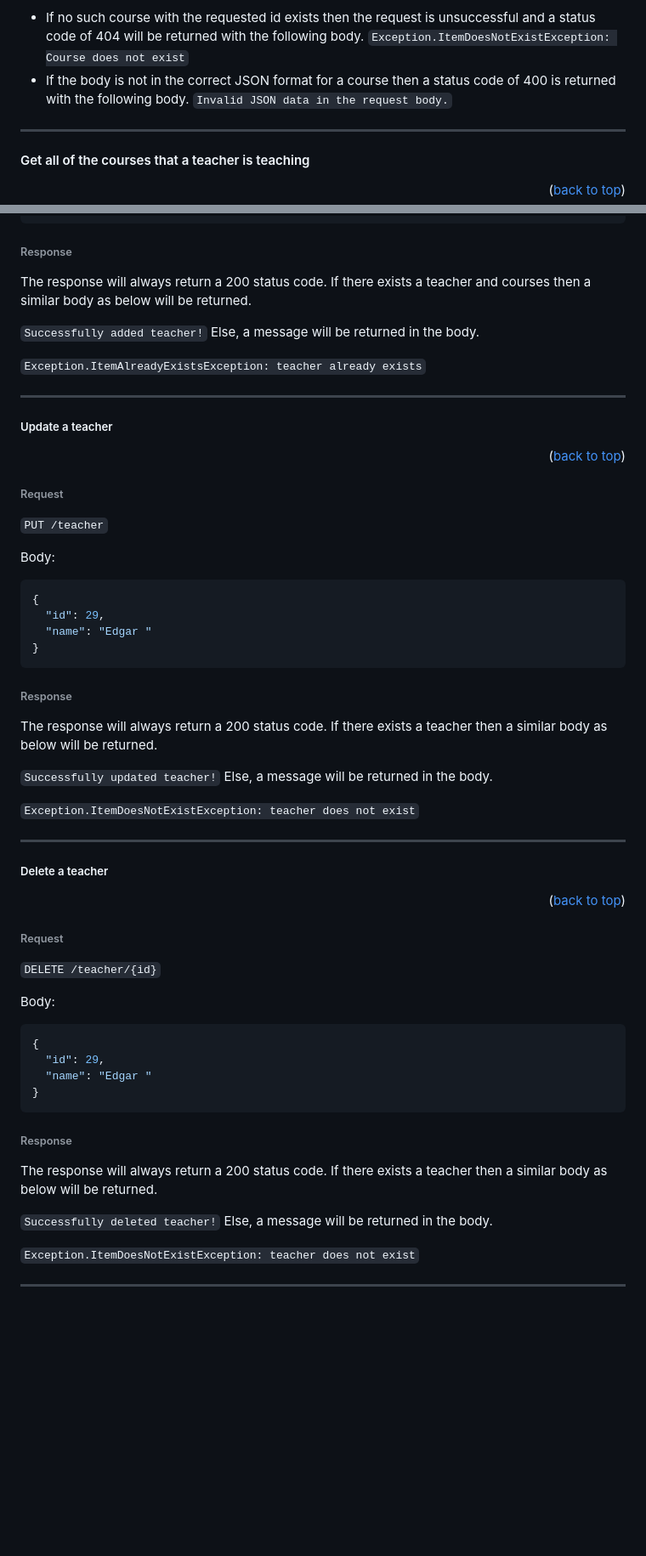
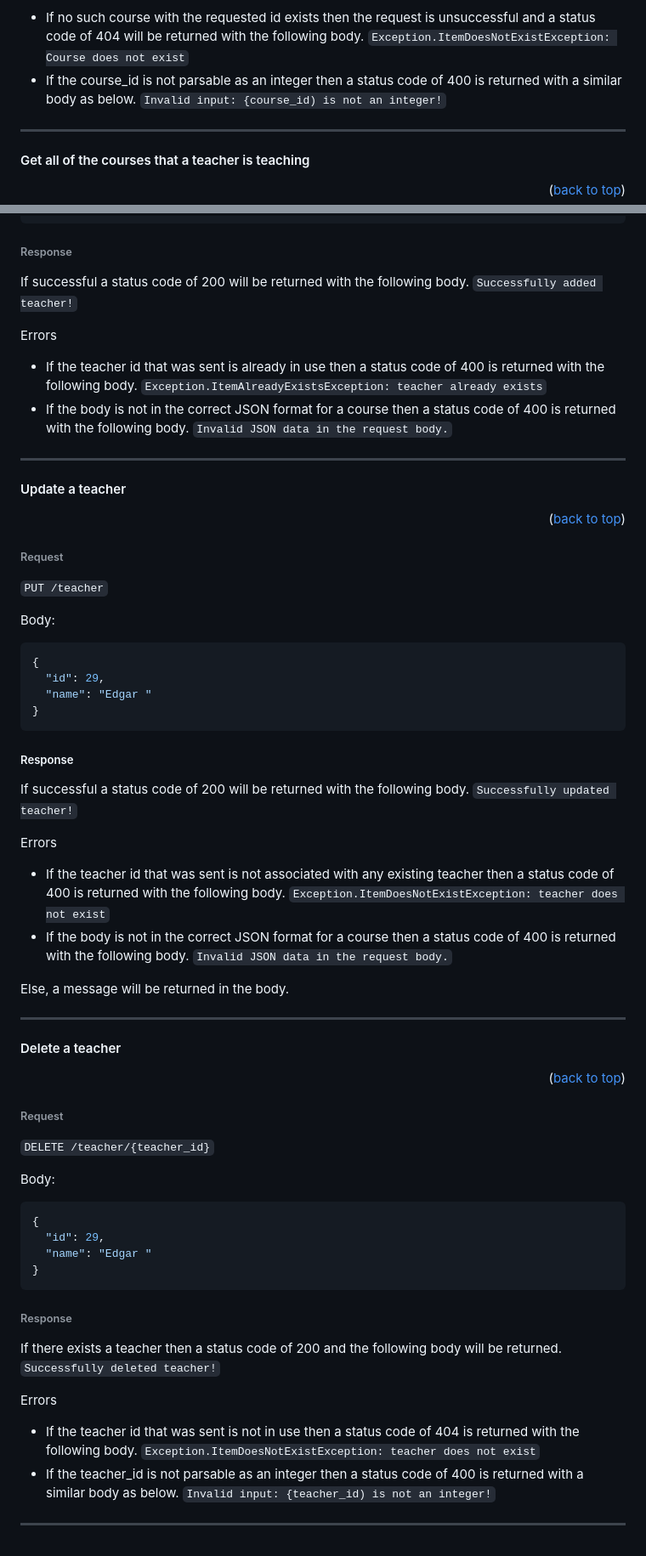
Before and after one commit to harriszk/schoolboard, a Markdown page: README.md, 2 parts joined by grey strips. Shown: that part at 85% size. GitHub-like rendering; blank space fills up the shorter version.

````diff
--- a/README.md
+++ b/README.md
@@ -191,8 +193,8 @@ If successful a status code of 200 will be returned with a similar body for the
 Errors
 - If no such course with the requested id exists then the request is unsuccessful and a status code of 404 will be returned with the following body.
 ```Exception.ItemDoesNotExistException: Course does not exist```
-- If the body is not in the correct JSON format for a course then a status code of 400 is returned with the following body.
-```Invalid JSON data in the request body.```
+- If the course_id is not parsable as an integer then a status code of 400 is returned with a similar body as below.
+```Invalid input: {course_id) is not an integer!```
 
 ----------------
 #### Get all of the courses that a teacher is teaching
@@ -725,17 +604,17 @@ Body:
 ```
 
 ###### Response
-The response will always return a 200 status code.
-If there exists a teacher and courses then a similar body as below will be returned.
+If successful a status code of 200 will be returned with the following body.
+```Successfully added teacher!```
 
-```Successfully added teacher!```
-Else, a message will be returned in the body.
-
+Errors
+- If the teacher id that was sent is already in use then a status code of 400 is returned with the following body.
 ```Exception.ItemAlreadyExistsException: teacher already exists```
+- If the body is not in the correct JSON format for a course then a status code of 400 is returned with the following body.
+```Invalid JSON data in the request body.```
 
 ----------------
-
-##### Update a teacher
+#### Update a teacher
 
 <p align="right">(<a href="#top">back to top</a>)</p>
 
@@ -750,24 +629,25 @@ Body:
 }
 ```
 
-###### Response
-The response will always return a 200 status code.
-If there exists a teacher then a similar body as below will be returned.
+##### Response
+If successful a status code of 200 will be returned with the following body.
+```Successfully updated teacher!```
 
-```Successfully updated teacher!```
+Errors
+- If the teacher id that was sent is not associated with any existing teacher then a status code of 400 is returned with the following body.
+```Exception.ItemDoesNotExistException: teacher does not exist```
+- If the body is not in the correct JSON format for a course then a status code of 400 is returned with the following body.
+```Invalid JSON data in the request body.```
+
 Else, a message will be returned in the body.
 
-```Exception.ItemDoesNotExistException: teacher does not exist```
-
 ----------------
-
-
-##### Delete a teacher
+#### Delete a teacher
 
 <p align="right">(<a href="#top">back to top</a>)</p>
 
 ###### Request
-```DELETE /teacher/{id}```
+```DELETE /teacher/{teacher_id}```
 
 Body:
 ```json
@@ -778,12 +658,13 @@ Body:
 ```
 
 ###### Response
-The response will always return a 200 status code.
-If there exists a teacher then a similar body as below will be returned.
+If there exists a teacher then a status code of 200 and the following body will be returned.
+```Successfully deleted teacher!```
 
-```Successfully deleted teacher!```
-Else, a message will be returned in the body.
-
+Errors
+- If the teacher id that was sent is not in use then a status code of 404 is returned with the following body.
 ```Exception.ItemDoesNotExistException: teacher does not exist```
+- If the teacher_id is not parsable as an integer then a status code of 400 is returned with a similar body as below.
+```Invalid input: {teacher_id) is not an integer!```
 
 ----------------
````
Also changed, not shown: other parts of README.md (+123 -244 lines).
